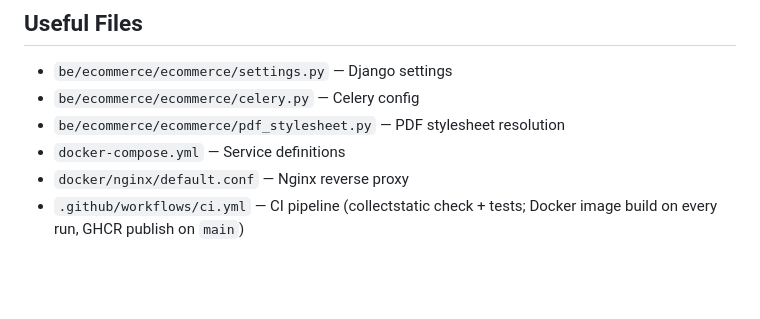
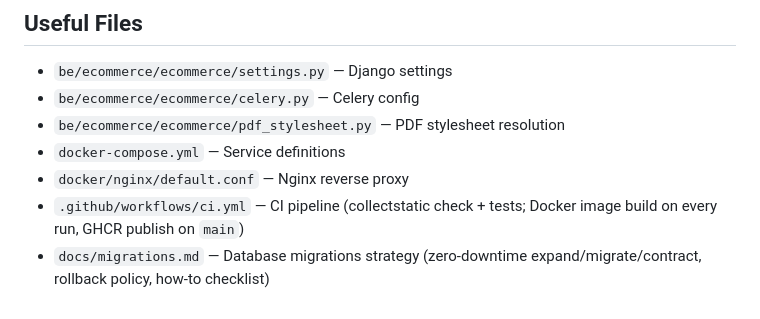
Before and after one commit to mjmichael73/django-ecommerce, a Markdown page: AGENTS.md, the part around the change. Drawn GitHub-style; blank space fills up the shorter version.

Commit message:
docs: pointer to migrations strategy in Useful Files (card 65b22ag7)

```diff
--- a/AGENTS.md
+++ b/AGENTS.md
@@ -164,3 +164,4 @@ Key variables (see `.env.example`):
 - `docker-compose.yml` — Service definitions
 - `docker/nginx/default.conf` — Nginx reverse proxy
 - `.github/workflows/ci.yml` — CI pipeline (collectstatic check + tests; Docker image build on every run, GHCR publish on `main`)
+- `docs/migrations.md` — Database migrations strategy (zero-downtime expand/migrate/contract, rollback policy, how-to checklist)
```
